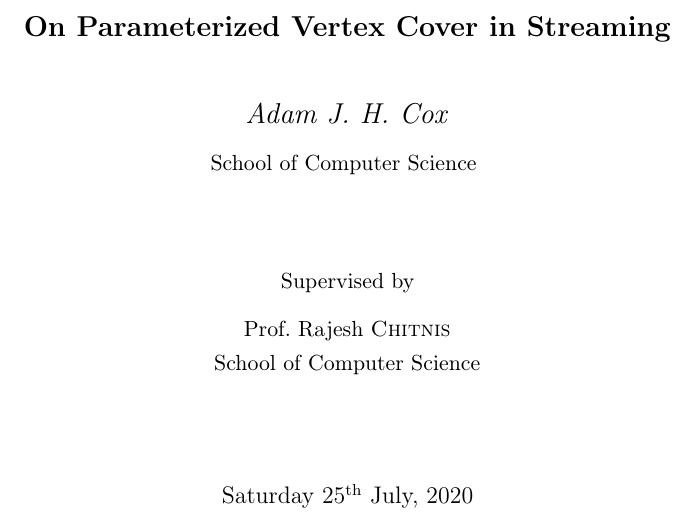
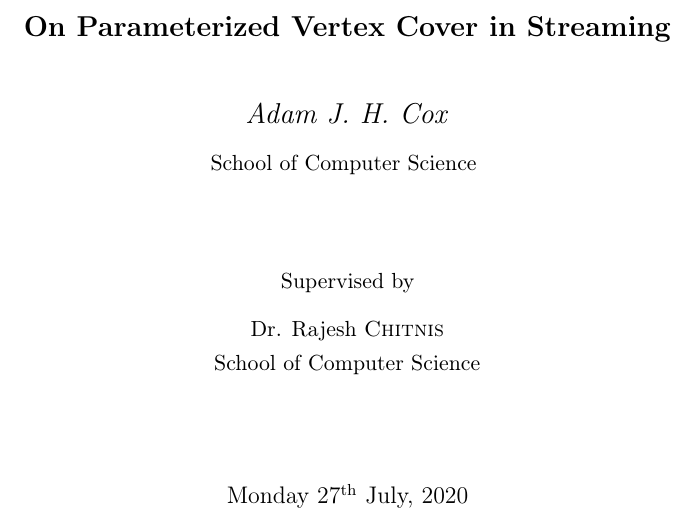
Before and after one commit to adamjhc/stream-vertex-cover, a LaTeX thesis (dissertation/report/main.tex, which reads dissertation/report/1_header/title.tex): part of page 1 of 11, cut so that both start at the same text. Compiled offline with pdfLaTeX.

Commit message:
Updated date and title of supervisor

```diff
--- a/dissertation/report/1_header/title.tex
+++ b/dissertation/report/1_header/title.tex
@@ -26,7 +26,7 @@
         School of Computer Science\par
         \vspace{1.5cm}
         \large
-        \today
+        Monday 27\textsuperscript{th} July, 2020
 
     \end{center}
 
```
Also changed, not shown: dissertation/report/1_header/title.tex (2 more changed lines).
